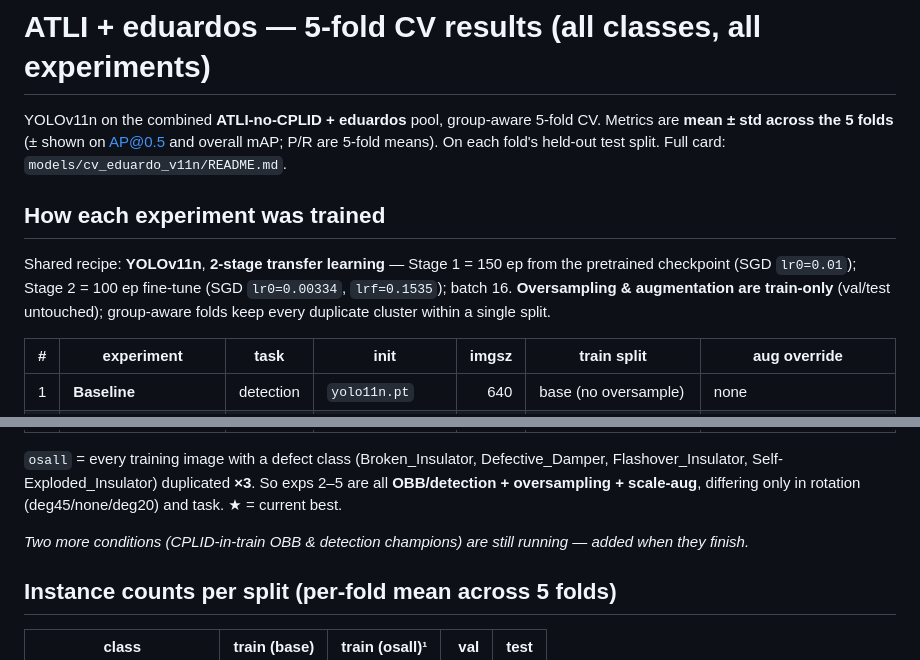
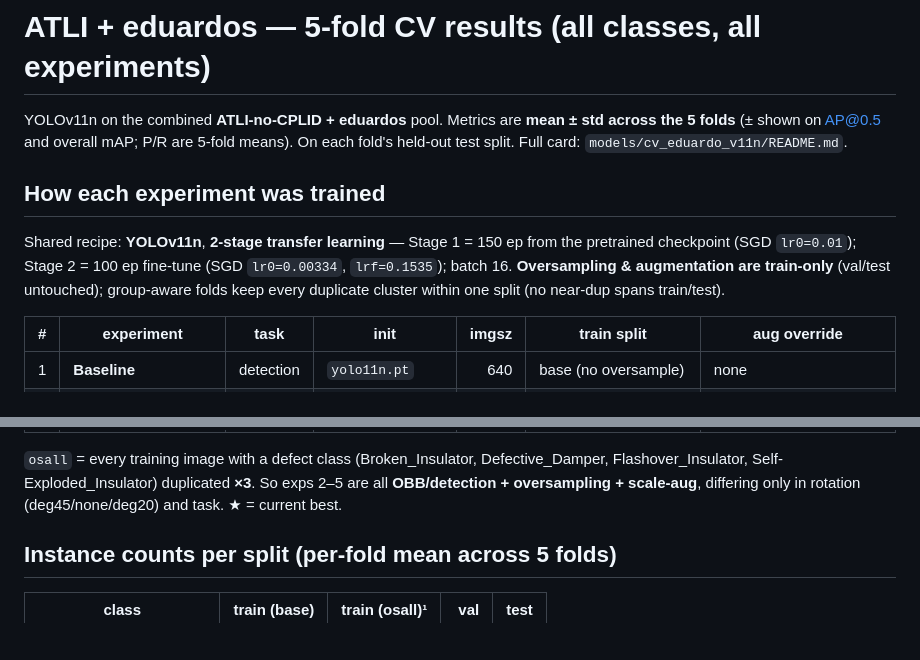
Before and after one commit to eduardoloz/atli-inspection, a Markdown page: results/eduardo_cv_results.md, 2 parts joined by grey strips. GitHub-like rendering; blank space fills up the shorter version.

```diff
--- a/results/eduardo_cv_results.md
+++ b/results/eduardo_cv_results.md
@@ -1,6 +1,6 @@
 # ATLI + eduardos — 5-fold CV results (all classes, all experiments)
 
-YOLOv11n on the combined **ATLI-no-CPLID + eduardos** pool, group-aware 5-fold CV.
+YOLOv11n on the combined **ATLI-no-CPLID + eduardos** pool.
 Metrics are **mean ± std across the 5 folds** (± shown on AP@0.5 and overall mAP; P/R are
 5-fold means). On each fold's held-out test split. Full card: `models/cv_eduardo_v11n/README.md`.
 
@@ -9,7 +9,7 @@ Metrics are **mean ± std across the 5 folds** (± shown on AP@0.5 and overall m
 Shared recipe: **YOLOv11n**, **2-stage transfer learning** — Stage 1 = 150 ep from the
 pretrained checkpoint (SGD `lr0=0.01`); Stage 2 = 100 ep fine-tune (SGD `lr0=0.00334`,
 `lrf=0.1535`); batch 16. **Oversampling & augmentation are train-only** (val/test untouched);
-group-aware folds keep every duplicate cluster within a single split.
+group-aware folds keep every duplicate cluster within one split (no near-dup spans train/test).
 
 | # | experiment | task | init | imgsz | train split | aug override |
 |---|---|---|---|--:|---|---|
@@ -24,7 +24,7 @@ Flashover_Insulator, Self-Exploded_Insulator) duplicated **×3**. So exps 2–5
 **OBB/detection + oversampling + scale-aug**, differing only in rotation (deg45/none/deg20)
 and task. ★ = current best.
 
-_Two more conditions (CPLID-in-train OBB & detection champions) are still running — added when they finish._
+
 
 ## Instance counts per split (per-fold mean across 5 folds)
 
```
